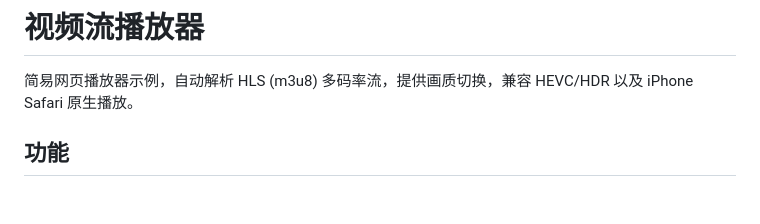
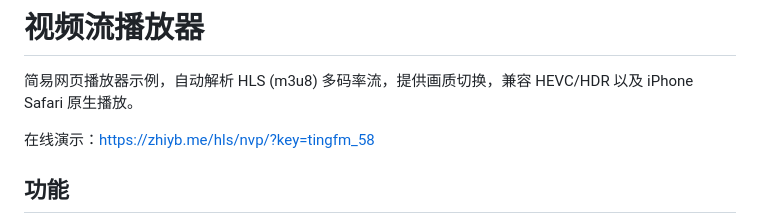
Before and after one commit to netcan/video-player, a Markdown page: README.md, the part around the change. Rendered like a GitHub page; blank space fills up the shorter version.

Commit message:
docs: add online demo link

```diff
--- a/README.md
+++ b/README.md
@@ -1,6 +1,8 @@
 # 视频流播放器
 
 简易网页播放器示例，自动解析 HLS (m3u8) 多码率流，提供画质切换，兼容 HEVC/HDR 以及 iPhone Safari 原生播放。
+
+在线演示：https://zhiyb.me/hls/nvp/?key=tingfm_58
 
 ## 功能
 - 自动抓取播放列表的码率、分辨率、HDR/HEVC 信息，生成画质选项。
```
